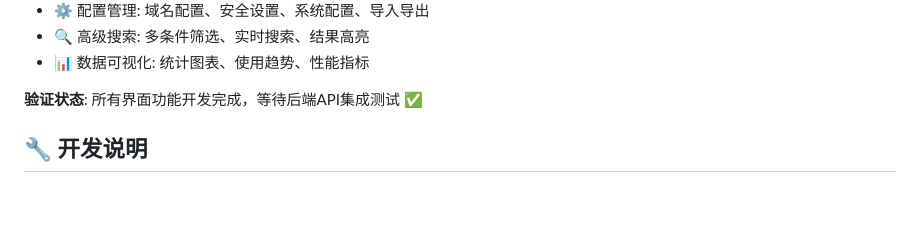
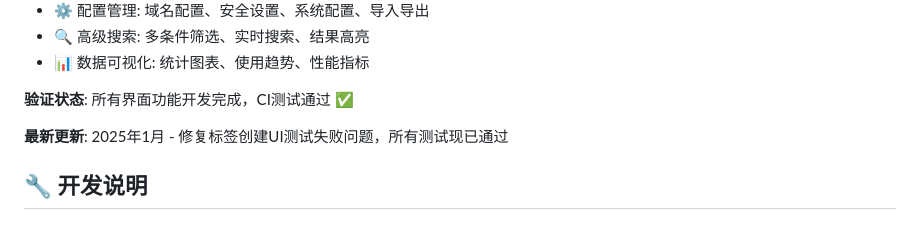
Before and after one commit to JustSOOw/autoemail, a Markdown page: README.md, the part around the change. Rendered like a GitHub page; blank space fills up the shorter version.

Commit message:
docs(readme): 更新项目状态，记录CI测试修复
- 更新Phase 2B验证状态为CI测试通过
- 添加最新更新说明，记录标签创建UI测试修复
- 确保文档与当前项目状态保持同步

```diff
--- a/README.md
+++ b/README.md
@@ -182,7 +182,9 @@ python run.py
 - 🔍 高级搜索: 多条件筛选、实时搜索、结果高亮
 - 📊 数据可视化: 统计图表、使用趋势、性能指标
 
-**验证状态**: 所有界面功能开发完成，等待后端API集成测试 ✅
+**验证状态**: 所有界面功能开发完成，CI测试通过 ✅
+
+**最新更新**: 2025年1月 - 修复标签创建UI测试失败问题，所有测试现已通过
 
 ## 🔧 开发说明
 
```
